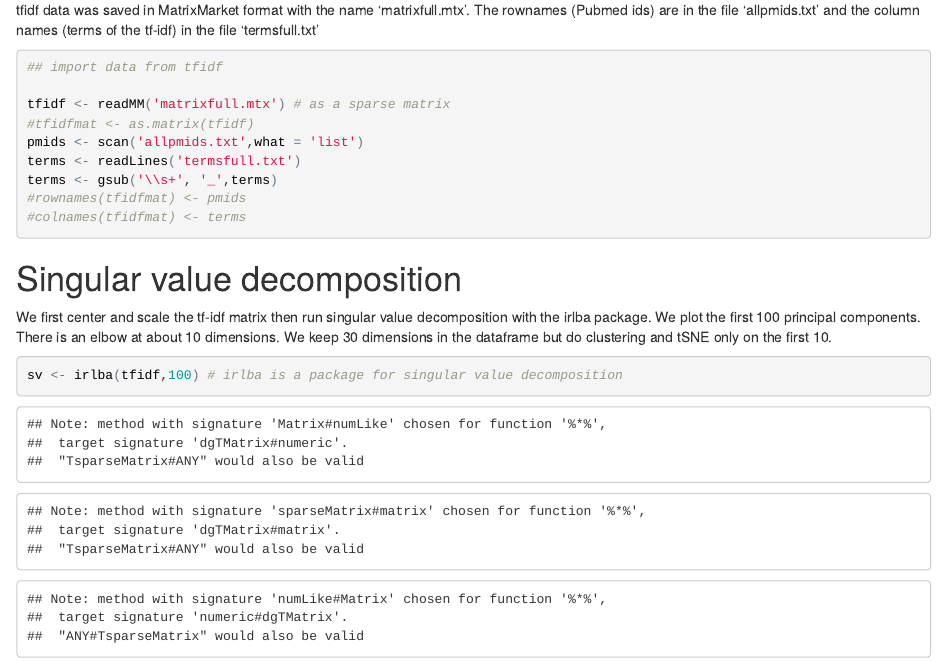
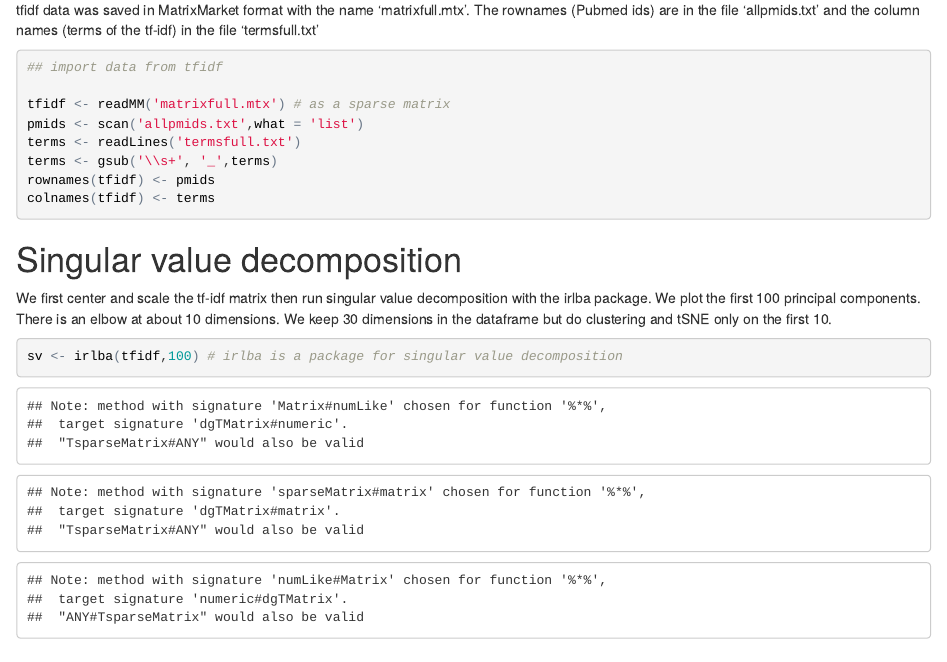
Before and after one commit to lars-von-buchholtz/BIOF395, an R Markdown document (lsa1.rmd): the page in a window 1100 px wide, from 690 px down. The pictures show the output file lsa1.html that the author committed with the source, opened offline.

Commit message:
some fixes in lsa1

````diff
--- a/lsa1.rmd
+++ b/lsa1.rmd
@@ -24,12 +24,11 @@ tfidf data was saved in MatrixMarket format with the name 'matrixfull.mtx'. The
 ## import data from tfidf
 
 tfidf <- readMM('matrixfull.mtx') # as a sparse matrix
-#tfidfmat <- as.matrix(tfidf)
 pmids <- scan('allpmids.txt',what = 'list')
 terms <- readLines('termsfull.txt')
 terms <- gsub('\\s+', '_',terms)
-#rownames(tfidfmat) <- pmids
-#colnames(tfidfmat) <- terms
+rownames(tfidf) <- pmids
+colnames(tfidf) <- terms
 ```
 
 # Singular value decomposition
````
Also changed, not shown: lsa1.html, lsa1.rmd (2 more changed lines).
